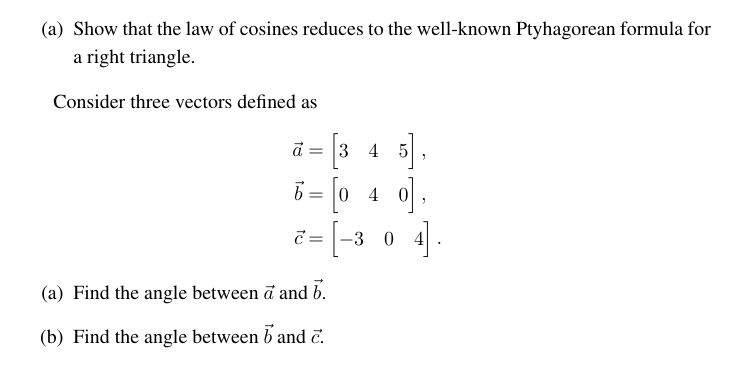
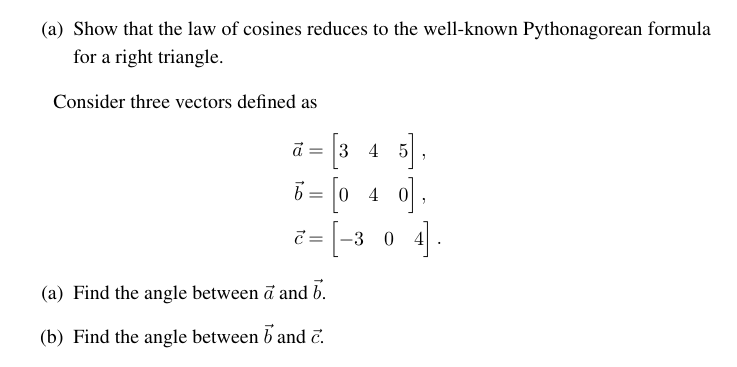
Before and after one commit to skulumani/MAE3145, a LaTeX problem sheet (Homework/HW0/Hw0.tex): part of page 3 of 7, cut so that both start at the same text. Compiled offline with pdfLaTeX; a LaTeX package or settings file that is missing is left out.

Commit message:
Update typo

```diff
--- a/Homework/HW0/Hw0.tex
+++ b/Homework/HW0/Hw0.tex
@@ -159,7 +159,7 @@ You should show three equations defining the relationships between each angle an
 \end{tikzpicture}
 \end{figure}
 \begin{subprob}
-\item Show that the law of cosines reduces to the well-known Ptyhagorean formula for a right triangle.
+\item Show that the law of cosines reduces to the well-known Pythonagorean formula for a right triangle.
 \end{subprob}
 
 Consider three vectors defined as
```
